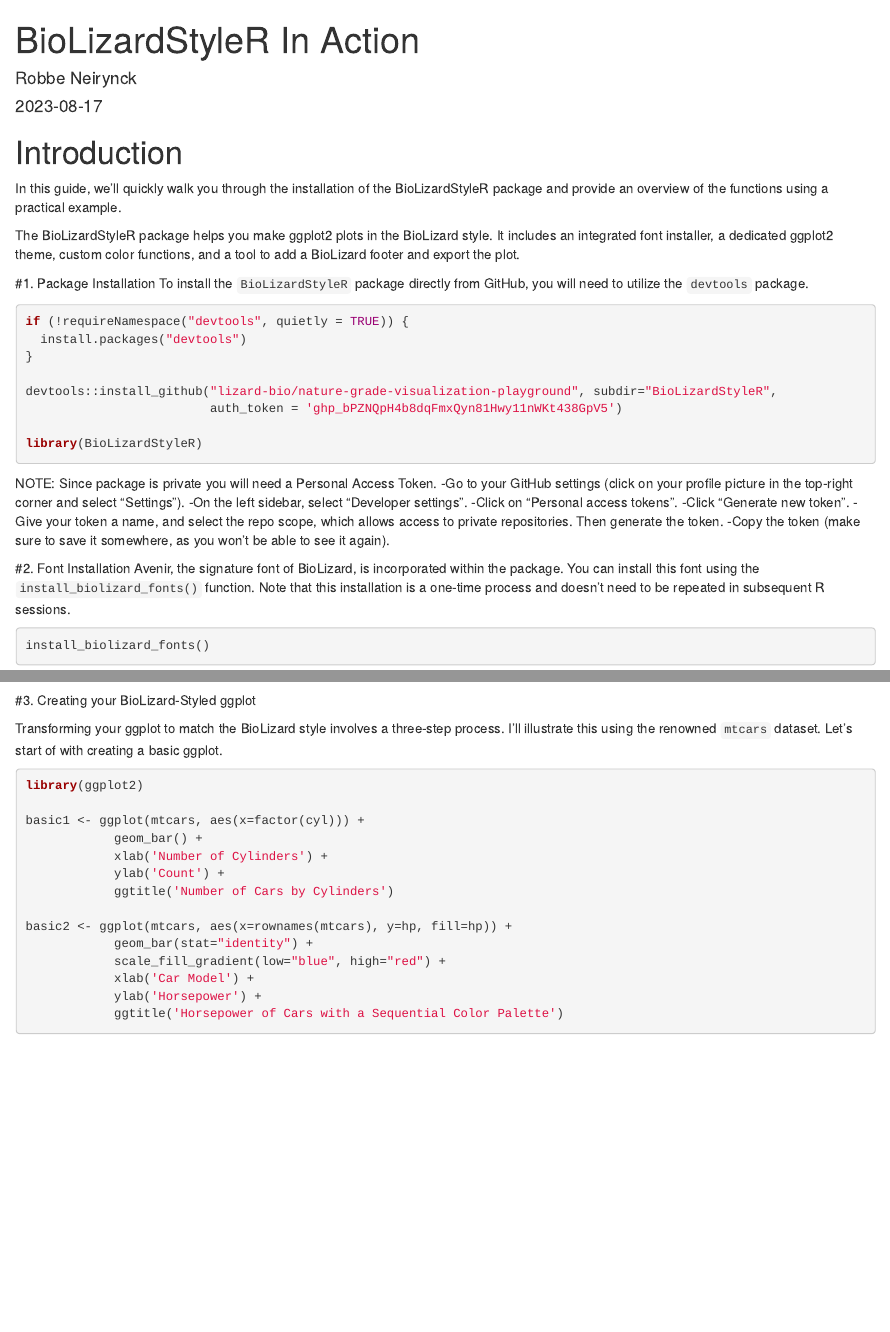
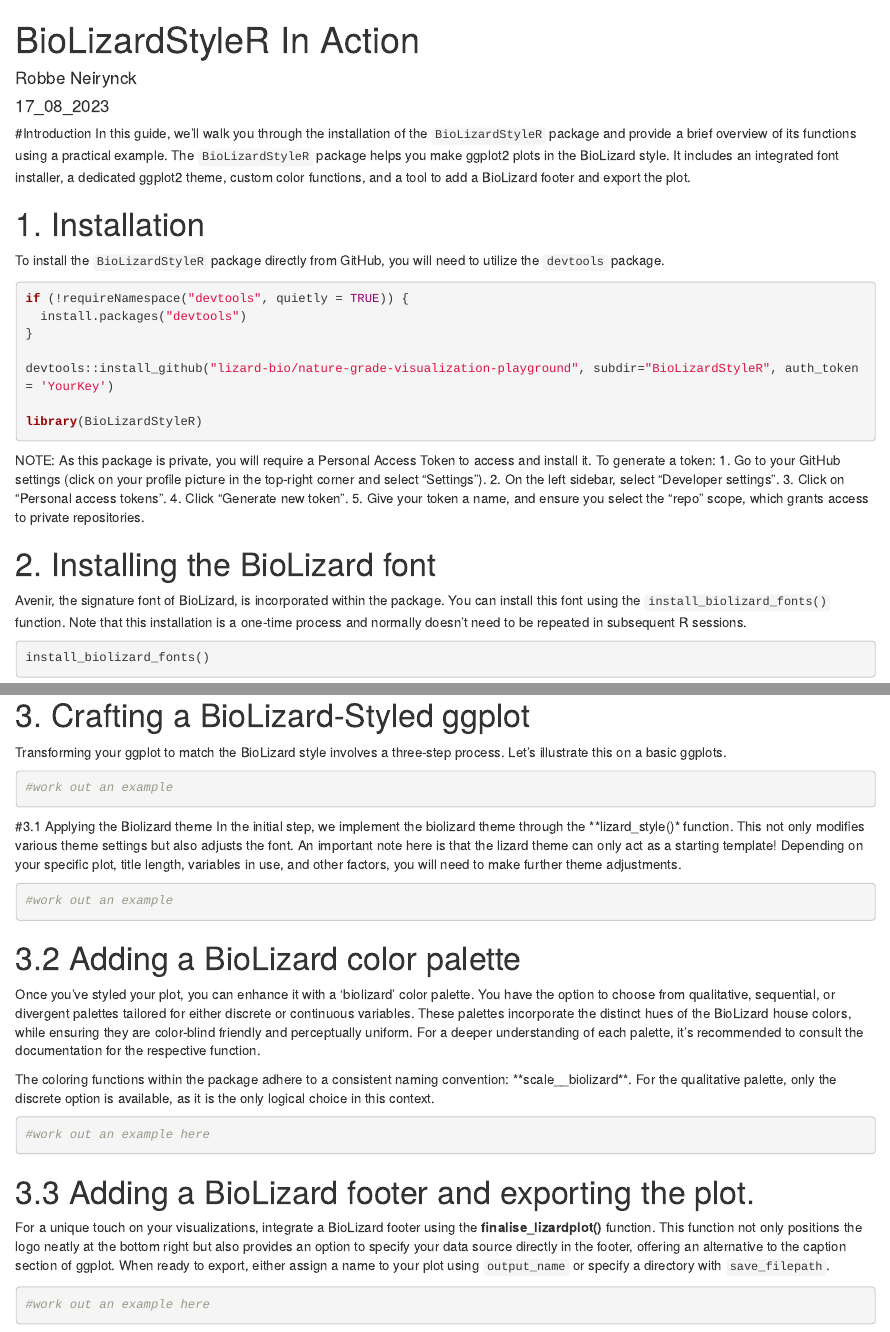
Before and after one commit to lizard-bio/nature-grade-visualization-playground, an R Markdown document (BioLizardStyleR_In_Action.Rmd): the page in a window 1100 px wide, from its top, and a second part further down, joined at a grey line. Rendered offline with R 4.5, knitr and Pandoc, with nearby package versions; some code elsewhere in the file could not run offline.

Commit message:
Updated version of ...In_Action

````diff
--- a/BioLizardStyleR_In_Action.Rmd
+++ b/BioLizardStyleR_In_Action.Rmd
@@ -1,66 +1,67 @@
 ---
 title: "BioLizardStyleR In Action"
 author: "Robbe Neirynck"
-date: "`r Sys.Date()`"
+date: "17_08_2023"
 output: html_document
 ---
 
 ```{r setup, include=FALSE}
 knitr::opts_chunk$set(echo = TRUE)
 ```
+#Introduction
+In this guide, we'll walk you through the installation of the `BioLizardStyleR` package and provide a brief overview of its functions using a practical example. The `BioLizardStyleR` package helps you make ggplot2 plots in the BioLizard style. It includes an integrated font installer, a dedicated ggplot2 theme, custom color functions, and a tool to add a BioLizard footer and export the plot.
 
-# Introduction
-In this guide, we'll quickly walk you through the installation of the BioLizardStyleR package and provide an overview of the functions
-using a practical example.
 
-The BioLizardStyleR package helps you make ggplot2 plots in the BioLizard style. It includes an integrated font installer, a dedicated ggplot2 theme, custom color functions, and a tool to add a BioLizard footer and export the plot.
-
-#1. Package Installation
+# 1. Installation
 To install the `BioLizardStyleR` package directly from GitHub, you will need to utilize the `devtools` package.
 ```{r}
 if (!requireNamespace("devtools", quietly = TRUE)) {
   install.packages("devtools")
 }
 
-devtools::install_github("lizard-bio/nature-grade-visualization-playground", subdir="BioLizardStyleR",
-                         auth_token = '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')
+devtools::install_github("lizard-bio/nature-grade-visualization-playground", subdir="BioLizardStyleR", auth_token= 'YourKey')
 
 library(BioLizardStyleR)
 ```
-NOTE: Since package is private you will need a Personal Access Token.
--Go to your GitHub settings (click on your profile picture in the top-right corner and select "Settings").
--On the left sidebar, select "Developer settings".
--Click on "Personal access tokens".
--Click "Generate new token".
--Give your token a name, and select the repo scope, which allows access to private repositories. Then generate the token.
--Copy the token (make sure to save it somewhere, as you won't be able to see it again).
 
-#2. Font Installation
-Avenir, the signature font of BioLizard, is incorporated within the package. You can install this font using the `install_biolizard_fonts()` function. Note that this installation is a one-time process and doesn't need to be repeated in subsequent R sessions.
+NOTE: As this package is private, you will require a Personal Access Token to access and install it.
+To generate a token:
+1. Go to your GitHub settings (click on your profile picture in the top-right corner and select "Settings").
+2. On the left sidebar, select "Developer settings".
+3. Click on "Personal access tokens".
+4. Click "Generate new token".
+5. Give your token a name, and ensure you select the "repo" scope, which grants access to private repositories.
+
+# 2. Installing the BioLizard font
+
+Avenir, the signature font of BioLizard, is incorporated within the package. You can install this font using the `install_biolizard_fonts()` function. Note that this installation is a one-time process and normally doesn't need to be repeated in subsequent R sessions.
 ```{r}
 install_biolizard_fonts()
 ```
 
-#3. Creating your BioLizard-Styled ggplot
 
-Transforming your ggplot to match the BioLizard style involves a three-step process. I'll illustrate this using the renowned `mtcars` dataset.
-Let's start of with creating a basic ggplot.
+# 3. Crafting a BioLizard-Styled ggplot
+
+Transforming your ggplot to match the BioLizard style involves a three-step process. Let's illustrate this on a basic ggplots.
+
 ```{r}
-library(ggplot2)
+#work out an example
+```
+#3.1 Applying the Biolizard theme
+In the initial step, we implement the biolizard theme through the **lizard_style()* function. This not only modifies various theme settings but also adjusts the font. An important note here is that the lizard theme can only act as a starting template! Depending on your specific plot, title length, variables in use, and other factors, you will need to make further theme adjustments.
+```{r}
+#work out an example
+```
+# 3.2 Adding a BioLizard color palette
+Once you've styled your plot, you can enhance it with a 'biolizard' color palette. You have the option to choose from qualitative, sequential, or divergent palettes tailored for either discrete or continuous variables. These palettes incorporate the distinct hues of the BioLizard house colors, while ensuring they are color-blind friendly and perceptually uniform. For a deeper understanding of each palette, it's recommended to consult the documentation for the respective function.
 
-basic1 <- ggplot(mtcars, aes(x=factor(cyl))) +
-            geom_bar() +
-            xlab('Number of Cylinders') +
-            ylab('Count') +
-            ggtitle('Number of Cars by Cylinders')
+The coloring functions within the package adhere to a consistent naming convention: **scale_<color/fill>_<qualitative/sequential/divergent>_<discrete/continuous>_biolizard**. For the qualitative palette, only the discrete option is available, as it is the only logical choice in this context.
+```{r}
+#work out an example here
+```
+# 3.3 Adding a BioLizard footer and exporting the plot.
+For a unique touch on your visualizations, integrate a BioLizard footer using the **finalise_lizardplot()** function. This function not only positions the logo neatly at the bottom right but also provides an option to specify your data source directly in the footer, offering an alternative to the caption section of ggplot. When ready to export, either assign a name to your plot using `output_name` or specify a directory with `save_filepath`.
 
-basic2 <- ggplot(mtcars, aes(x=rownames(mtcars), y=hp, fill=hp)) +
-            geom_bar(stat="identity") +
-            scale_fill_gradient(low="blue", high="red") +
-            xlab('Car Model') +
-            ylab('Horsepower') +
-            ggtitle('Horsepower of Cars with a Sequential Color Palette')
-
-
-
+```{r}
+#work out an example here
 ```
````
